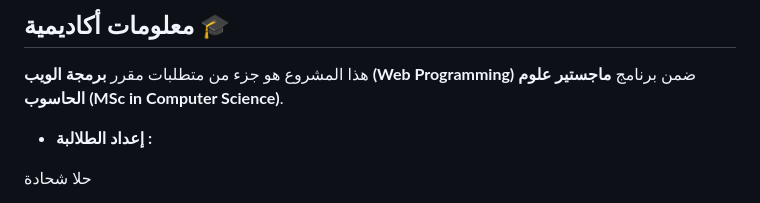
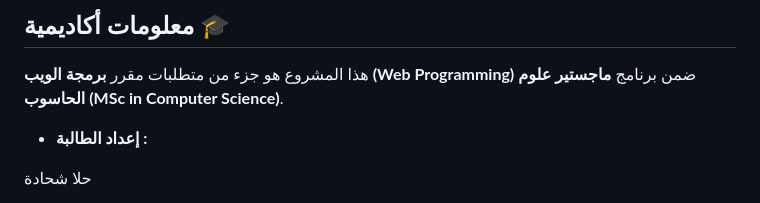
Before and after one commit to HalaShehada/WP1-HW, a Markdown page: README.md, the part around the change. Drawn GitHub-style.

```diff
--- a/README.md
+++ b/README.md
@@ -1,7 +1,7 @@
 ## معلومات أكاديمية 🎓
 هذا المشروع هو جزء من متطلبات مقرر **برمجة الويب (Web Programming)** ضمن برنامج **ماجستير علوم الحاسوب (MSc in Computer Science)**.
 
-* **إعداد الطلالبة :**
+* **إعداد الطالبة :**
 
 حلا شحادة
 
```
